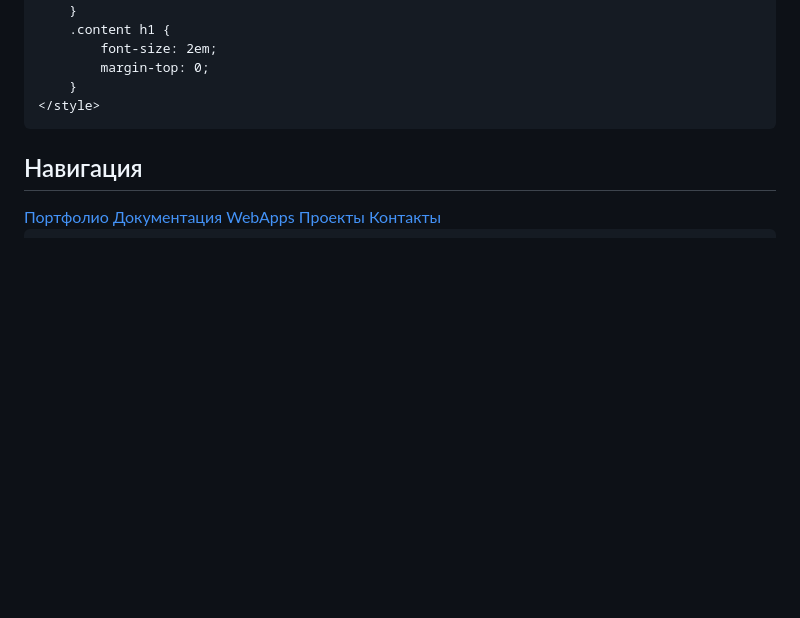
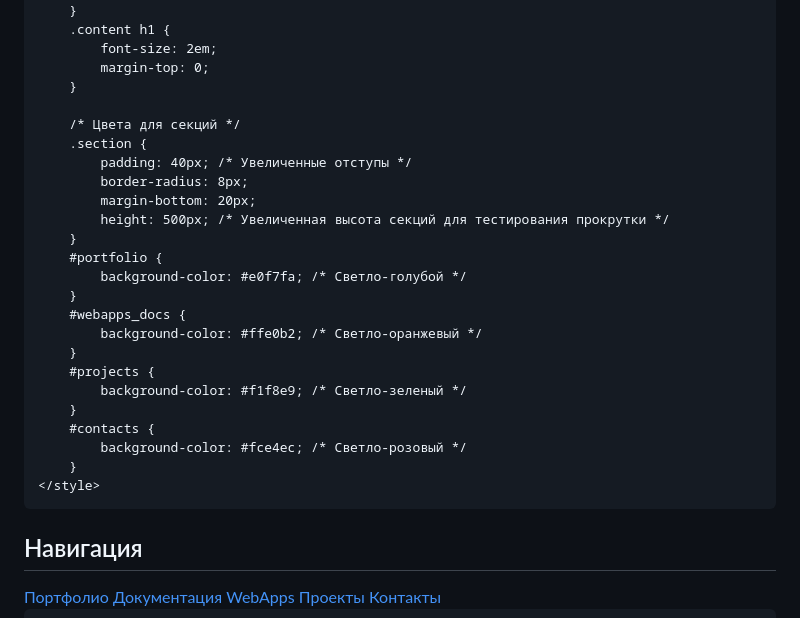
Before and after one commit to v-onuphrienko/v-onuphrienko.github.io, a Markdown page: index.md, the part around one of its changes. Drawn GitHub-style; blank space fills up the shorter version.

```diff
--- a/index.md
+++ b/index.md
@@ -85,6 +85,26 @@
             font-size: 2em;
             margin-top: 0;
         }
+
+        /* Цвета для секций */
+        .section {
+            padding: 40px; /* Увеличенные отступы */
+            border-radius: 8px;
+            margin-bottom: 20px;
+            height: 500px; /* Увеличенная высота секций для тестирования прокрутки */
+        }
+        #portfolio {
+            background-color: #e0f7fa; /* Светло-голубой */
+        }
+        #webapps_docs {
+            background-color: #ffe0b2; /* Светло-оранжевый */
+        }
+        #projects {
+            background-color: #f1f8e9; /* Светло-зеленый */
+        }
+        #contacts {
+            background-color: #fce4ec; /* Светло-розовый */
+        }
     </style>
 </head>
 <body>
```
Also changed, not shown: other parts of index.md (+11 -12 lines).
